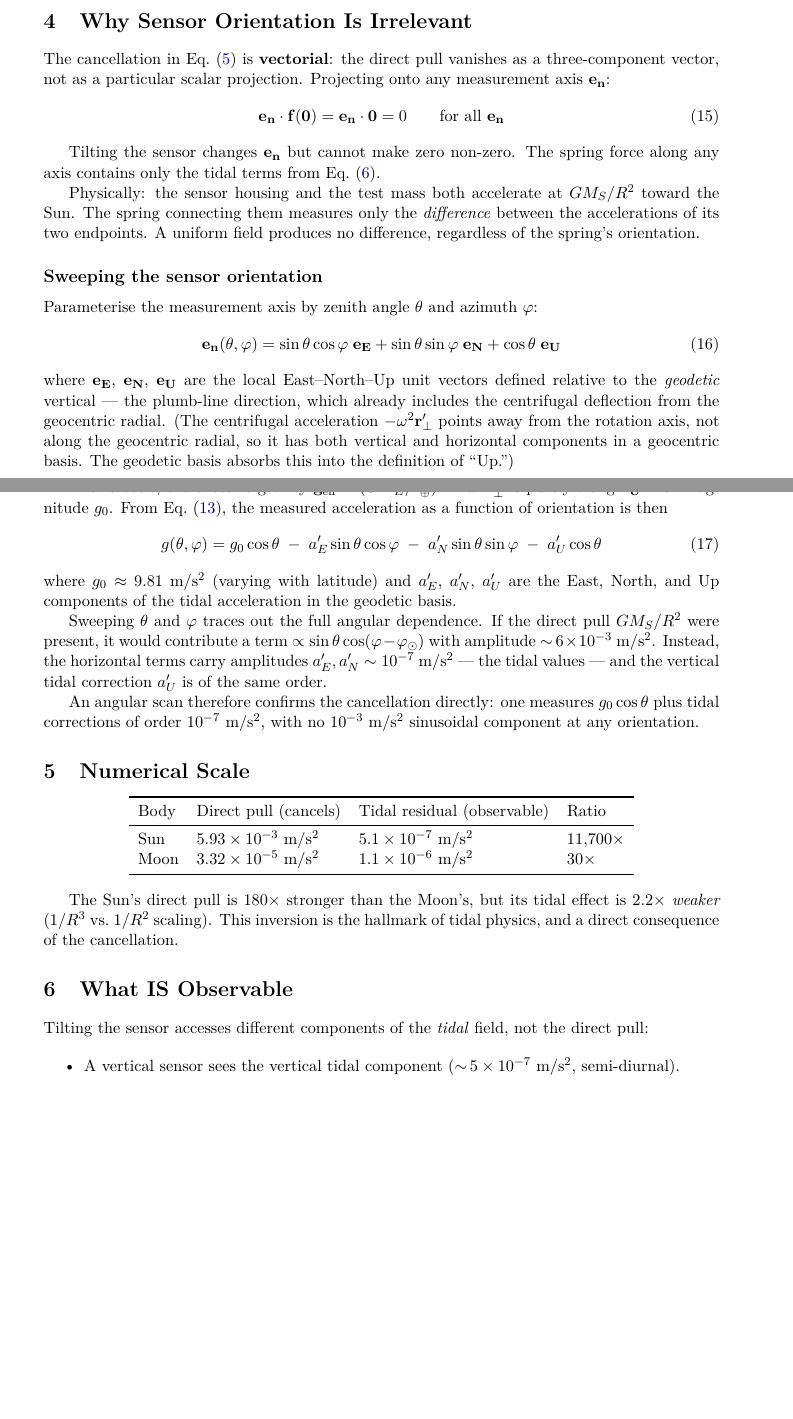
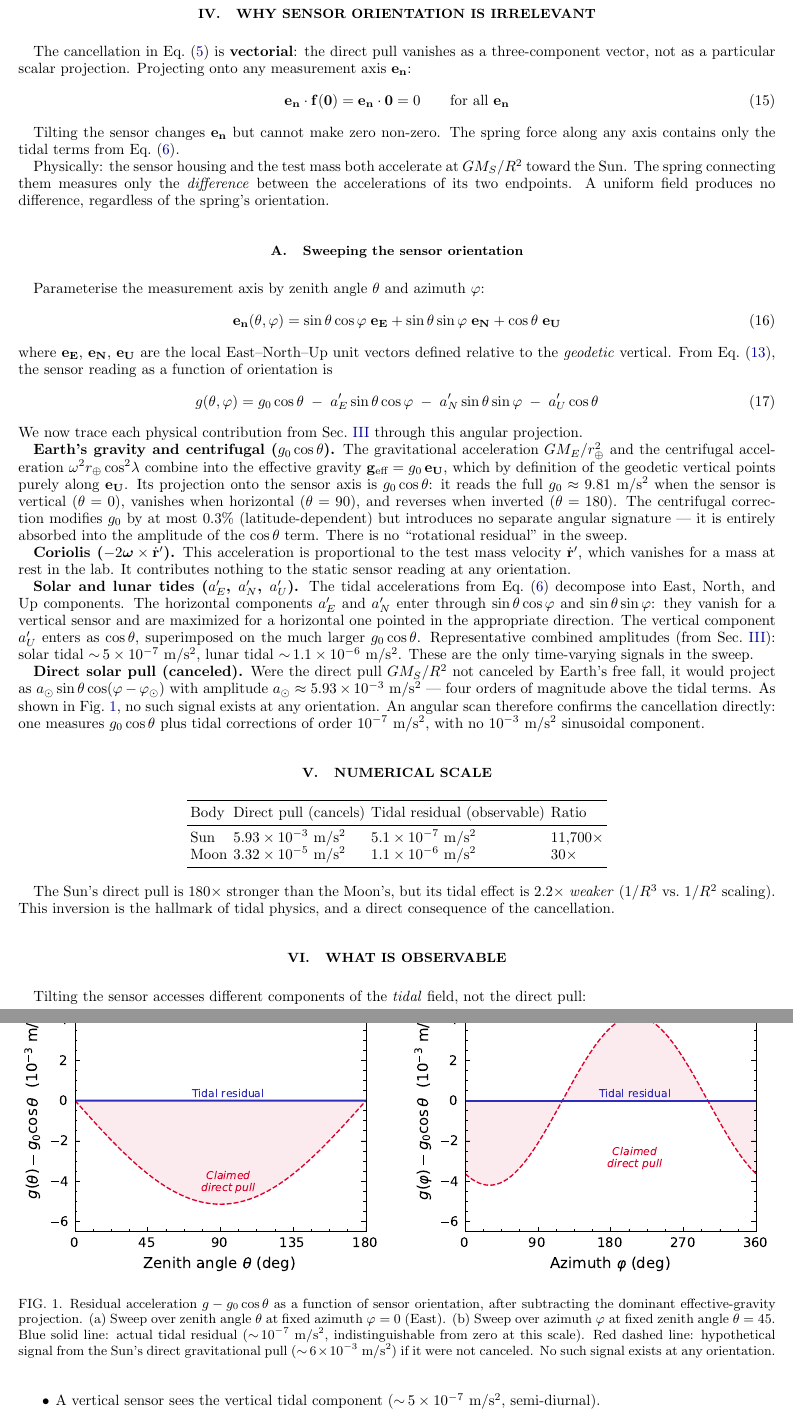
Before and after one commit to hyperion-git/pytheas, a LaTeX paper (doc/rebuttal_solar_gravity.tex): two parts of pages 4 and 5 of 5, joined at a grey line, cut at the place of the change, the shorter picture padded with empty space. The pictures show the PDF file doc/rebuttal_solar_gravity.pdf that the author committed with the source.

Commit message:
Convert rebuttal to REVTeX PRX format with orientation sweep figure
Rewrite document in revtex4-2 single-column PRX style, add author
(A. Friedrich, DLR-QT), remove boxed equations, add orientation sweep
figure comparing tidal residual vs canceled direct pull, and expand
sweep subsection to discuss all measurable terms (gravity, centrifugal,
Coriolis, tides, direct pull).

Co-Authored-By: Claude Opus 4.6 <noreply@anthropic.com>

```diff
--- a/doc/rebuttal_solar_gravity.tex
+++ b/doc/rebuttal_solar_gravity.tex
@@ -25 +34,0 @@
-\section*{The Claim}
@@ -113,7 +110,7 @@ m\,\ddot{\vb{x}}
 \label{eq:test}
 \end{equation}
 
-\subsection*{Step 2: Earth's equation of motion}
+\subsection{Earth's equation of motion}
 
 Earth's center accelerates toward the Sun and Moon:
 \begin{equation}
@@ -383,20 +376,9 @@ azimuth~$\varphi$:
   + \cos\theta\;\vu{U}
 \end{equation}
 where $\vu{E}$, $\vu{N}$, $\vu{U}$ are the local East--North--Up
-unit vectors defined relative to the \emph{geodetic} vertical ---
-the plumb-line direction, which already includes the centrifugal
-deflection from the geocentric radial. (The centrifugal acceleration
-$-\omega^2\vb{r}'_\perp$ points away from the rotation axis, not
-along the geocentric radial, so it has both vertical and
-horizontal components in a geocentric basis. The geodetic basis
-absorbs this into the definition of ``Up.'')
-
-In this basis, the effective gravity
-$\vb{g}_{\text{eff}} = (GM_E/r_\oplus^2)\,\hat{\vb{r}}
-  - \omega^2\vb{r}'_\perp$
-is purely along~$\vu{U}$ with magnitude~$g_0$. From
-Eq.~\eqref{eq:spring}, the measured acceleration as a function of
-orientation is then
+unit vectors defined relative to the \emph{geodetic} vertical.
+From Eq.~\eqref{eq:spring}, the sensor reading as a function of
+orientation is
 \begin{equation}
 g(\theta,\varphi)
   = g_0\cos\theta
@@ -405,22 +387,67 @@ g(\theta,\varphi)
   \;-\; a_U'\cos\theta
 \label{eq:sweep}
 \end{equation}
-where $g_0 \approx 9.81$~m/s$^2$ (varying with latitude) and
-$a_E'$, $a_N'$, $a_U'$ are the East, North, and Up components of the
-tidal acceleration in the geodetic basis.
+We now trace each physical contribution from
+Sec.~\ref{sec:lab} through this angular projection.
 
-Sweeping~$\theta$ and~$\varphi$ traces out the full angular
-dependence. If the direct pull $GM_S/R^2$ were present, it would
-contribute a term $\propto \sin\theta\cos(\varphi - \varphi_\odot)$
-with amplitude ${\sim}\,6 \times 10^{-3}$~m/s$^2$. Instead, the
-horizontal terms carry amplitudes
-$a_E', a_N' \sim 10^{-7}$~m/s$^2$ --- the tidal values --- and
-the vertical tidal correction~$a_U'$ is of the same order.
+\textbf{Earth's gravity and centrifugal ($g_0\cos\theta$).}
+The gravitational acceleration $GM_E/r_\oplus^2$ and the centrifugal
+acceleration $\omega^2 r_\oplus\cos^2\!\lambda$ combine into the
+effective gravity $\vb{g}_{\text{eff}} = g_0\,\vu{U}$, which by
+definition of the geodetic vertical points purely along~$\vu{U}$.
+Its projection onto the sensor axis is $g_0\cos\theta$: it reads
+the full $g_0 \approx 9.81$~m/s$^2$ when the sensor is vertical
+($\theta = 0$), vanishes when horizontal ($\theta = 90°$), and
+reverses when inverted ($\theta = 180°$). The centrifugal correction
+modifies~$g_0$ by at most $0.3\%$ (latitude-dependent) but
+introduces no separate angular signature --- it is entirely absorbed
+into the amplitude of the $\cos\theta$ term. There is no
+``rotational residual'' in the sweep.
 
-An angular scan therefore confirms the cancellation directly:
-one measures $g_0\cos\theta$ plus tidal corrections of order
-$10^{-7}$~m/s$^2$, with no $10^{-3}$~m/s$^2$ sinusoidal component
-at any orientation.
+\textbf{Coriolis ($-2\boldsymbol{\omega}\times\dot{\vb{r}}'$).}
+This acceleration is proportional to the test mass velocity
+$\dot{\vb{r}}'$, which vanishes for a mass at rest in the lab.
+It contributes nothing to the static sensor reading at any
+orientation.
+
+\textbf{Solar and lunar tides ($a_E'$, $a_N'$, $a_U'$).}
+The tidal accelerations from Eq.~\eqref{eq:tidal} decompose into
+East, North, and Up components. The horizontal components $a_E'$
+and $a_N'$ enter through $\sin\theta\cos\varphi$ and
+$\sin\theta\sin\varphi$: they vanish for a vertical sensor and are
+maximized for a horizontal one pointed in the appropriate direction.
+The vertical component $a_U'$ enters as $\cos\theta$, superimposed
+on the much larger $g_0\cos\theta$. Representative combined
+amplitudes (from Sec.~\ref{sec:lab}): solar tidal
+${\sim}\,5 \times 10^{-7}$~m/s$^2$, lunar tidal
+${\sim}\,1.1 \times 10^{-6}$~m/s$^2$. These are the only
+time-varying signals in the sweep.
+
+\textbf{Direct solar pull (canceled).}
+Were the direct pull $GM_S/R^2$ not canceled by Earth's free fall,
+it would project as
+$a_\odot\sin\theta\cos(\varphi - \varphi_\odot)$
+with amplitude $a_\odot \approx 5.93 \times 10^{-3}$~m/s$^2$ ---
+four orders of magnitude above the tidal terms. As shown in
+Fig.~\ref{fig:sweep}, no such signal exists at any orientation.
+An angular scan therefore confirms the cancellation directly: one
+measures $g_0\cos\theta$ plus tidal corrections of order
+$10^{-7}$~m/s$^2$, with no $10^{-3}$~m/s$^2$ sinusoidal component.
+
+\begin{figure}[t]
+\centering
+\includegraphics[width=\columnwidth]{figures/orientation_sweep.pdf}
+\caption{Residual acceleration $g - g_0\cos\theta$ as a function of
+sensor orientation, after subtracting the dominant effective-gravity
+projection. (a)~Sweep over zenith angle~$\theta$ at fixed
+azimuth~$\varphi = 0°$ (East). (b)~Sweep over azimuth~$\varphi$ at
+fixed zenith angle~$\theta = 45°$. Blue solid line: actual tidal
+residual (${\sim}\,10^{-7}$~m/s$^2$, indistinguishable from zero at
+this scale). Red dashed line: hypothetical signal from the Sun's
+direct gravitational pull (${\sim}\,6 \times 10^{-3}$~m/s$^2$) if it
+were not canceled. No such signal exists at any orientation.}
+\label{fig:sweep}
+\end{figure}
 
 
 \section{Numerical Scale}
```
Also changed, not shown: doc/figures/orientation_sweep.pdf (added), doc/figures/orientation_sweep.png (added), doc/rebuttal_solar_gravity.pdf, doc/rebuttal_solar_gravity.tex (80 more changed lines), 1 other file.
